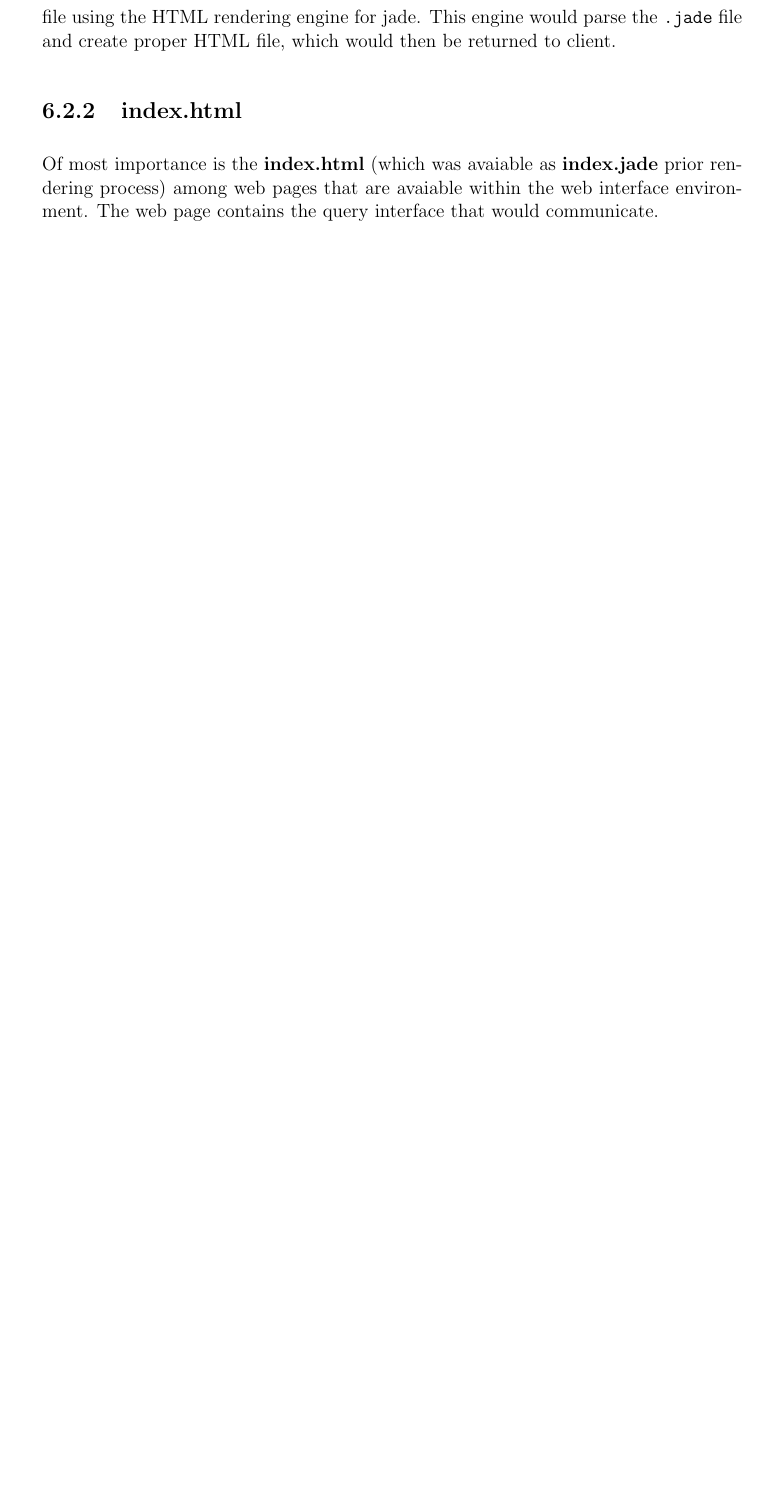
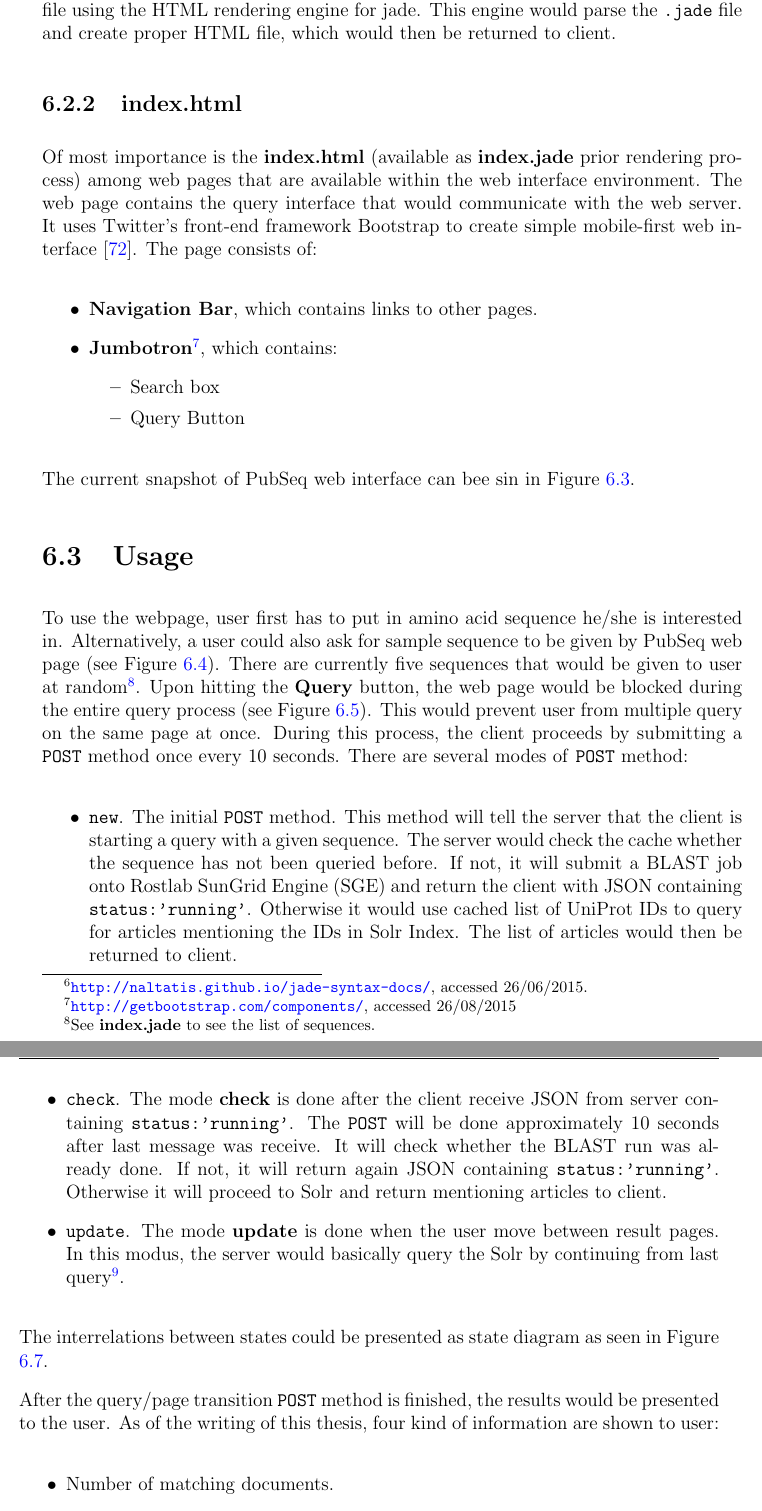
Before and after one commit to raharjaliu/bachelorarbeit, a LaTeX thesis (main.tex, which reads Bibliography.bib, Chapters/Chapter6.tex): part of page 63 of 79 before the commit and two parts of pages 63 and 64 of 81 after it, the two joined at a grey line, cut so that both start at the same text, the shorter picture padded with empty space. The pictures show the PDF file main.pdf that the author committed with the source.

Commit message:
final push before adding validation results and conclusion

```diff
--- a/Bibliography.bib
+++ b/Bibliography.bib
@@ -44,6 +44,14 @@
   pages={194--201},
   year={1997},
   organization={Association for Computational Linguistics}
+}
+
+@online{bootstrapjs,
+  author = {Otto, Mark and Thornton, Jacob},
+  title = {Bootstrap},
+  year = 2015,
+  url = {http://getbootstrap.com/},
+  urldate = {2015-08-26}
 }
 
 @misc{bray2011extensible,
--- a/Chapters/Chapter6.tex
+++ b/Chapters/Chapter6.tex
@@ -85,8 +86,44 @@ There are two main components in our Node.js server: \textbf{app.js} and web pag
 \item Several utility functions.
 \end{itemize}
 
-\textbf{Web Page Files} consist of pages that are available within the web application environment. Each page is written in Jade syntax, which makes it easier for user to write complex HTML file \footnote{\href{http://naltatis.github.io/jade-syntax-docs/}{\texttt{http://naltatis.github.io/jade-syntax-docs/}, accessed 26/06/2015.}}. Upon \texttt{GET} request for a page, \textbf{app.js} would render the page file using the HTML rendering engine for jade. This engine would parse the \texttt{.jade} file and create proper HTML file, which would then be returned to client.
+\textbf{Web Page Files} consist of pages that are available within the web application environment. Each page is written in Jade syntax, which makes it easier for user to write complex HTML file \footnote{\href{http://naltatis.github.io/jade-syntax-docs/}{\texttt{http://naltatis.github.io/jade-syntax-docs/}}, accessed 26/06/2015.}. Upon \texttt{GET} request for a page, \textbf{app.js} would render the page file using the HTML rendering engine for jade. This engine would parse the \texttt{.jade} file and create proper HTML file, which would then be returned to client.
 
 \subsection{index.html}
 
-Of most importance is the \textbf{index.html} (which was avaiable as \textbf{index.jade} prior rendering process) among web pages that are avaiable within the web interface environment. The web page contains the query interface that would communicate.
+Of most importance is the \textbf{index.html} (available as \textbf{index.jade} prior rendering process) among web pages that are available within the web interface environment. The web page contains the query interface that would communicate with the web server. It uses Twitter's front-end framework Bootstrap to create simple mobile-first web interface \citep{bootstrapjs}. The page consists of:
+
+\begin{itemize}
+  \item \textbf{Navigation Bar}, which contains links to other pages.
+  \item \textbf{Jumbotron}\footnote{\href{http://getbootstrap.com/components/}{\texttt{http://getbootstrap.com/components/}}, accessed 26/08/2015}, which contains:
+  \begin{itemize}
+    \item Search box
+    \item Query Button
+  \end{itemize}
+\end{itemize}
+
+The current snapshot of PubSeq web interface can bee sin in Figure \ref{fig:PubSeqWebMain}.
+
+%----------------------------------------------------------------------------------------
+%	SECTION 2
+%----------------------------------------------------------------------------------------
+\section{Usage}
+
+To use the webpage, user first has to put in amino acid sequence he/she is interested in. Alternatively, a user could also ask for sample sequence to be given by PubSeq web page (see Figure \ref{fig:PubSeqWebSequence}). There are currently five sequences that would be given to user at random\footnote{See \textbf{index.jade} to see the list of sequences.}. Upon hitting the \textbf{Query} button, the web page would be blocked during the entire query process (see Figure \ref{fig:PubSeqWebBlocked}). This would prevent user from multiple query on the same page at once. During this process, the client proceeds by submitting a \texttt{POST} method once every 10 seconds. There are several modes of \texttt{POST} method:
+
+\begin{itemize}
+\item \texttt{new}. The initial \texttt{POST} method. This method will tell the server that the client is starting a query with a given sequence. The server would check the cache whether the sequence has not been queried before. If not, it will submit a BLAST job onto Rostlab SunGrid Engine (SGE) and return the client with JSON containing \texttt{status:'running'}. Otherwise it would use cached list of UniProt IDs to query for articles mentioning the IDs in Solr Index. The list of articles would then be returned to client.
+\item \texttt{check}. The mode \textbf{check} is done after the client receive JSON from server containing \texttt{status:'running'}. The \texttt{POST} will be done approximately 10 seconds after last message was receive. It will check whether the BLAST run was already done. If not, it will return again JSON containing \texttt{status:'running'}. Otherwise it will proceed to Solr and return mentioning articles to client.
+\item \texttt{update}. The mode \textbf{update} is done when the user move between result pages. In this modus, the server would basically query the Solr by continuing from last query\footnote{\href{https://cwiki.apache.org/confluence/display/solr/Pagination+of+Results}{\texttt{https://cwiki.apache.org/confluence/display/solr/Pagination+of+Results}}, accessed 27/08/2015}.
+\end{itemize}
+
+The interrelations between states could be presented as state diagram as seen in Figure \ref{fig:PubSeqWebStates}.
+
+After the query/page transition \texttt{POST} method is finished, the results would be presented to the user. As of the writing of this thesis, four kind of information are shown to user:
+
+\begin{itemize}
+  \item Number of matching documents.
+  \item The Solr query used for the sequence.
+  \item List of articles. Each article conveys following information:
+   \begin{itemize}
+    \item Article Title
+    \item PubMed ID
@@ -92,0 +140,19 @@ Of most importance is the \textbf{index.html} (which was avaiable as \textbf{ind
+    \includegraphics[width=6in]{Figures/pubseq_web.png}
+    \rule{35em}{0.5pt}
+  \caption[PubSeq Web Interface.]{PubSeq web interface.}
+  \label{fig:PubSeqWebMain}
+\end{figure}
+
+\begin{figure}[htbp]
+    \includegraphics[width=6in]{Figures/pubseq_web_sample_seq.png}
+    \rule{35em}{0.5pt}
+  \caption[Sample sequence button in PubSeq web interface.]{Sample sequence button in PubSeq web interface.}
+  \label{fig:PubSeqWebSequence}
+\end{figure}
+
+\begin{figure}[htbp]
+    \includegraphics[width=6in]{Figures/pubseq_blocked.png}
+    \rule{35em}{0.5pt}
+  \caption[Blocked screen in PubSeq web interface.]{Blocked screen in PubSeq web interface.}
+  \label{fig:PubSeqWebBlocked}
+\end{figure}
```
Also changed, not shown: main.tex (+1 -0 lines), Figures/pubseq_blocked.png (added), Figures/pubseq_state_diagram.png (added), Figures/pubseq_web.png (added), Figures/pubseq_web_first_result.png (added), Figures/pubseq_web_sample_seq.png (added), main.pdf, Chapters/Chapter6.tex (25 more changed lines).
